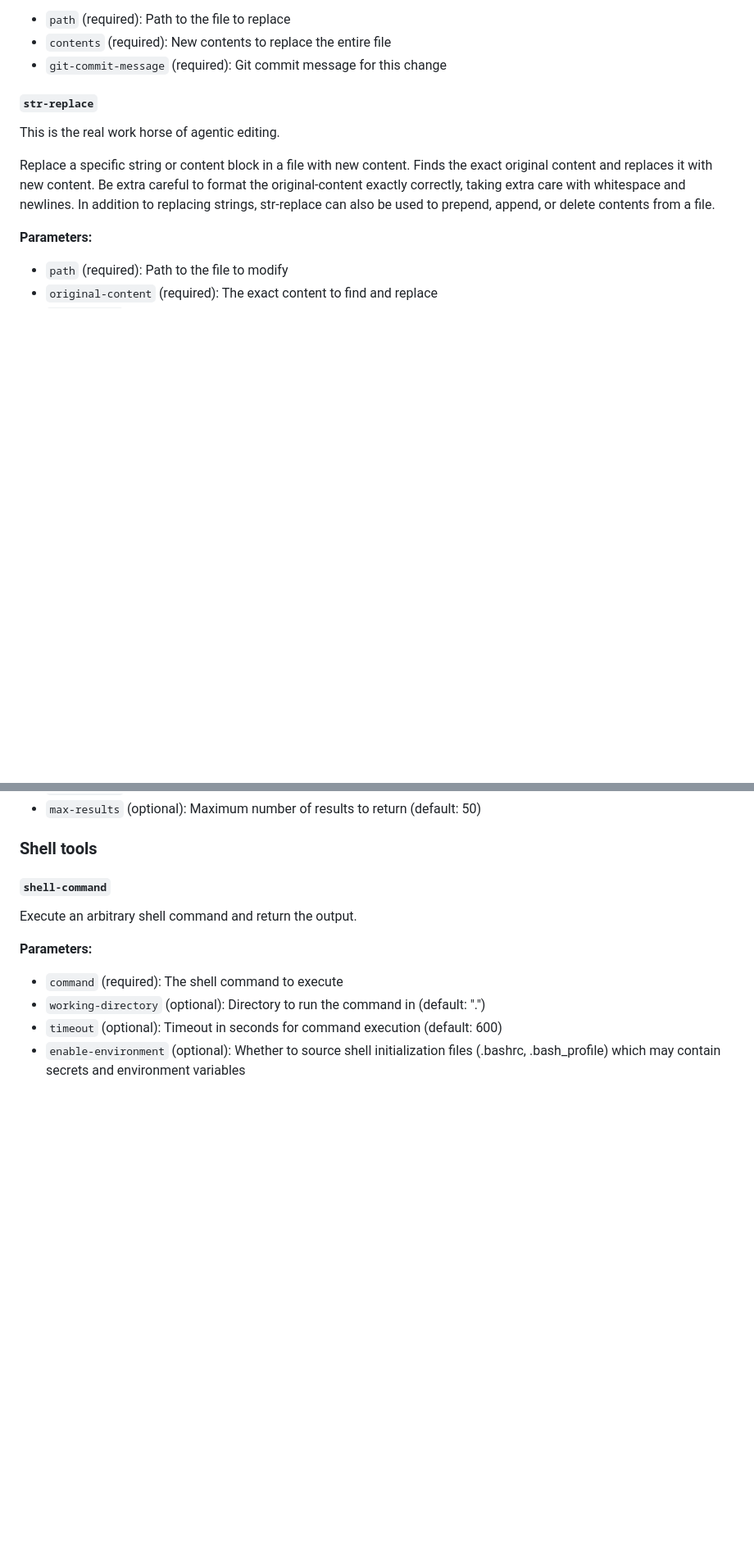
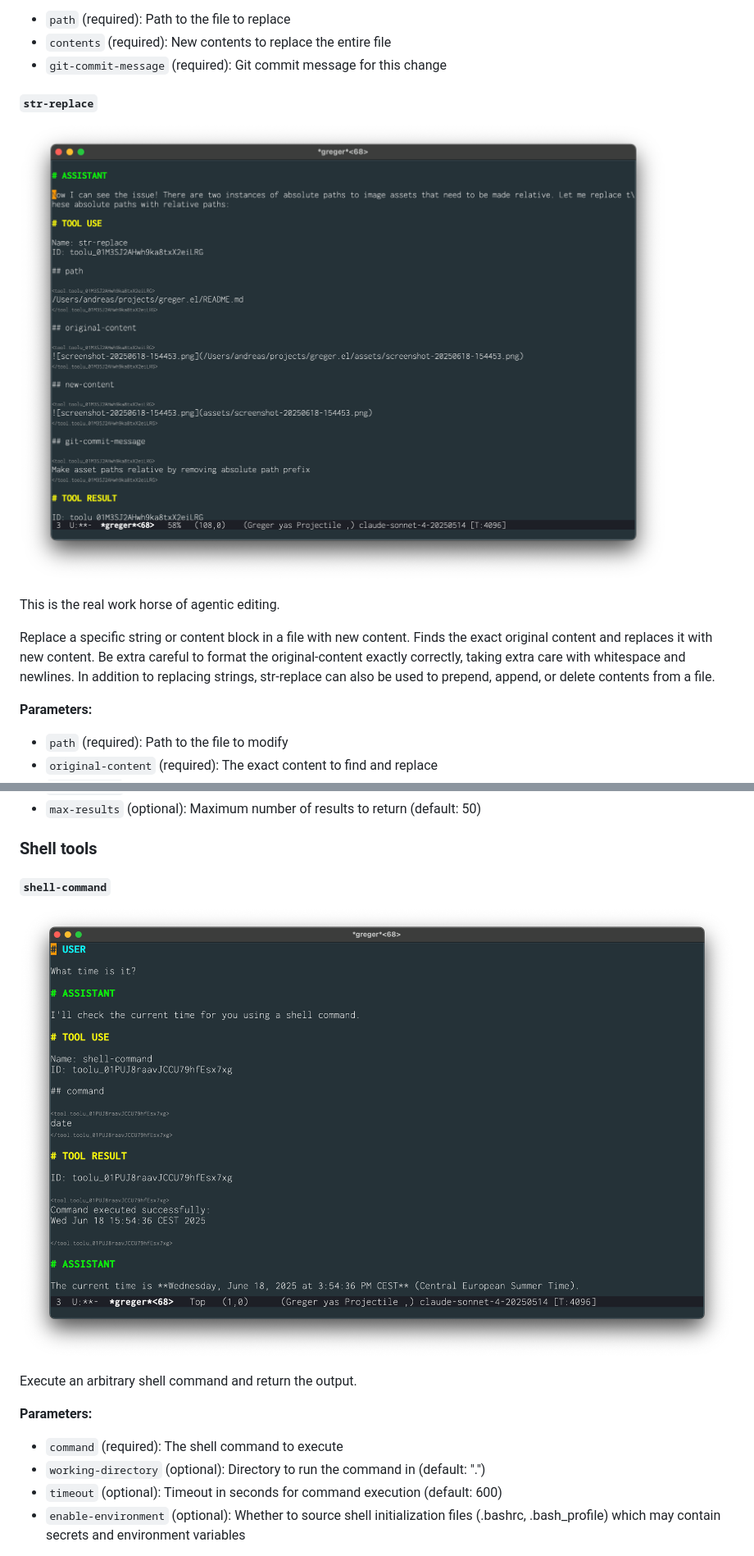
Before and after one commit to andreasjansson/greger.el, a Markdown page: README.md, 2 parts joined by grey strips. Shown: that part at 82% size. GitHub-like rendering; pictures changed too: assets/screenshot-20250618-155332.png (added), assets/screenshot-20250618-155502.png (added); blank space fills up the shorter version.

Commit message:
Screenshots

```diff
--- a/README.md
+++ b/README.md
@@ -228,6 +228,8 @@ Replace the entire contents of an existing file. Slow but reliable - replaces th
 
 #### `str-replace`
 
+![screenshot-20250618-155332.png](assets/screenshot-20250618-155332.png)
+
 This is the real work horse of agentic editing.
 
 Replace a specific string or content block in a file with new content. Finds the exact original content and replaces it with new content. Be extra careful to format the original-content exactly correctly, taking extra care with whitespace and newlines. In addition to replacing strings, str-replace can also be used to prepend, append, or delete contents from a file.
@@ -298,6 +300,8 @@ If [Ripgrep](https://github.com/BurntSushi/ripgrep) isn't installed, just tell G
 
 #### `shell-command`
 
+![screenshot-20250618-155502.png](assets/screenshot-20250618-155502.png)
+
 Execute an arbitrary shell command and return the output.
 
 **Parameters:**
```
Also changed, not shown: other parts of README.md (+2 -0 lines), assets/screenshot-20250618-154320.png (added), assets/screenshot-20250618-154453.png (added), assets/screenshot-20250618-154809.png (added), assets/screenshot-20250618-155601.png (added), 2 other files.
